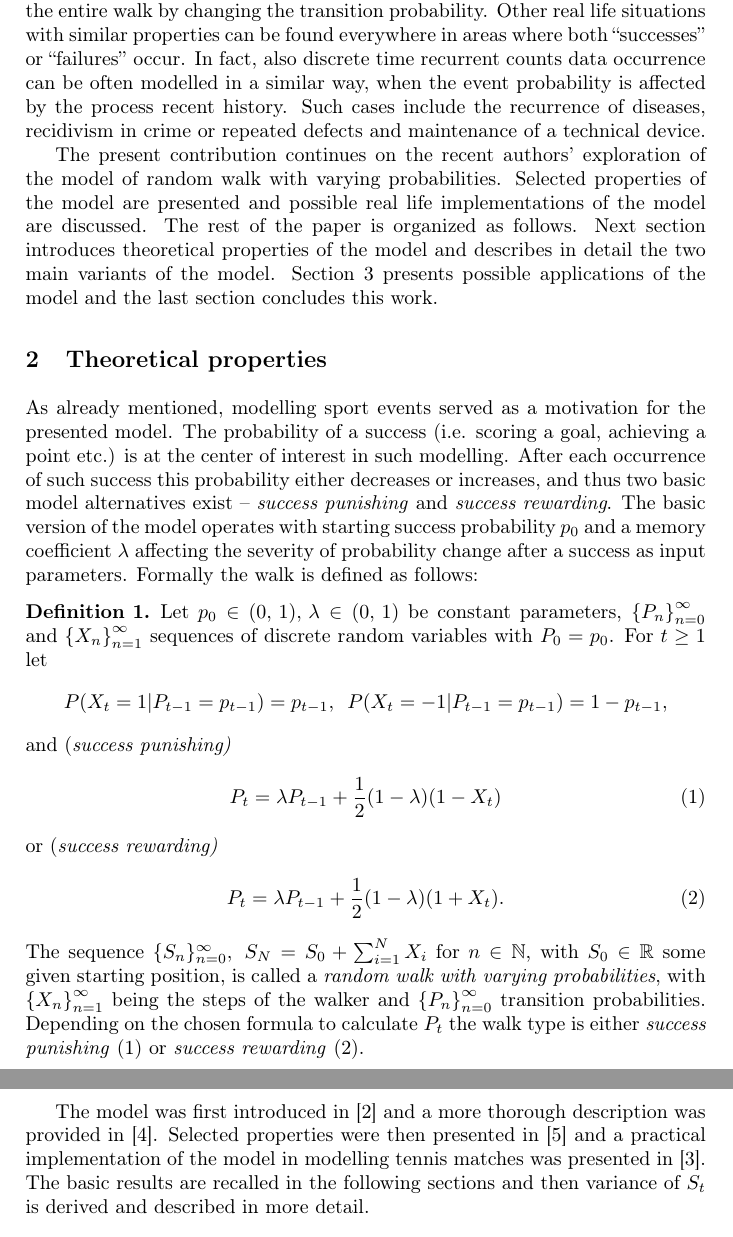
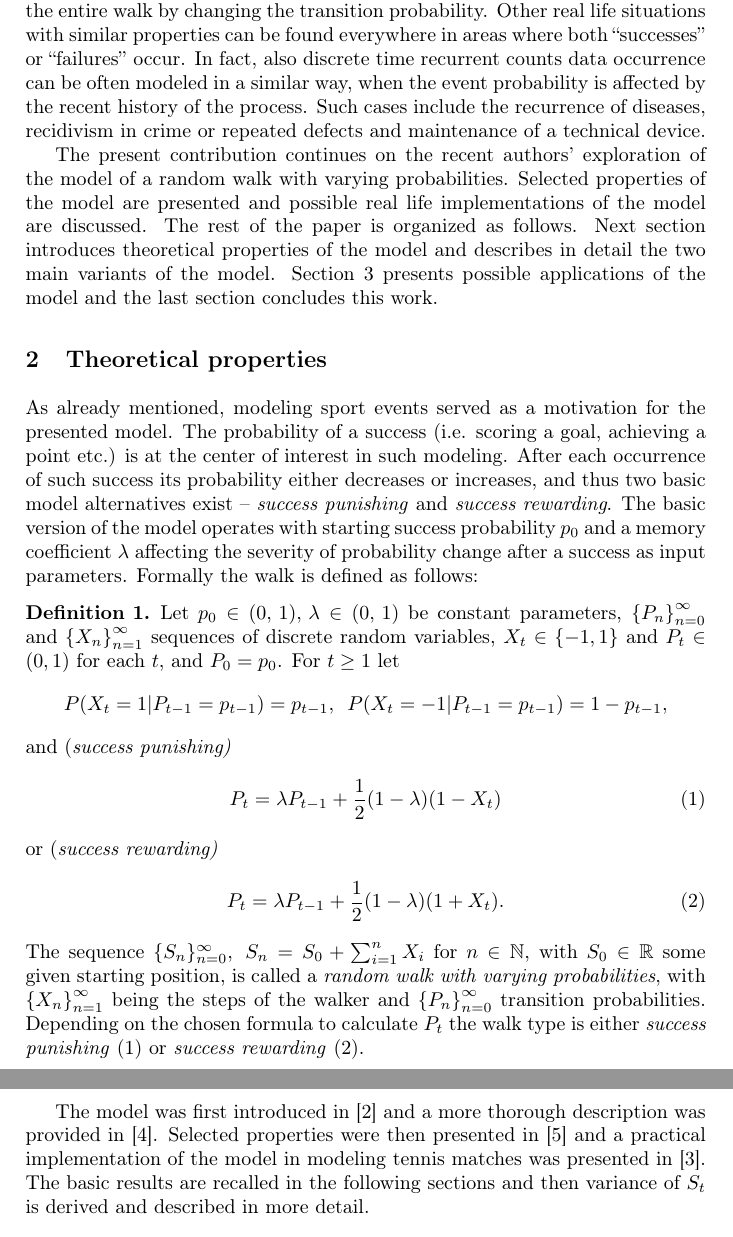
Before and after one commit to tomaskourim/smtda2020, a LaTeX document (paper/A model of random walk with varying transition probabilities.tex): two parts of pages 2 and 3 of 13, joined at a grey line, cut so that both start at the same text. Compiled offline with pdfLaTeX.

Commit message:
grammar, us english 1

```diff
--- a/paper/A model of random walk with varying transition probabilities.tex
+++ b/paper/A model of random walk with varying transition probabilities.tex
@@ -98,15 +98,14 @@
     Other real life situations with similar properties can be found everywhere
     in areas where both ``successes'' or ``failures'' occur.
     In fact,
-    also discrete time recurrent counts data occurrence can be often modelled
-    in a similar way, when the event probability is affected by the process
-    recent history.
+    also discrete time recurrent counts data occurrence can be often modeled
+    in a similar way, when the event probability is affected by the recent history of the process.
     Such cases include the recurrence of diseases, recidivism
     in crime or repeated defects and maintenance of a technical
     device.
 
     The present contribution continues on the recent authors' exploration
-    of the model of random walk with varying probabilities.
+    of the model of a random walk with varying probabilities.
     Selected
     properties of the model are presented and possible real life implementations
     of the model are discussed.
@@ -121,11 +120,11 @@
 
     \section{Theoretical properties}\label{sec:theoretical-properties}
 
-    As already mentioned, modelling sport events served as a motivation for the presented model.
+    As already mentioned, modeling sport events served as a motivation for the presented model.
     The probability of a success (i.e. scoring a goal, achieving
-    a point etc.) is at the center of interest in such modelling.
+    a point etc.) is at the center of interest in such modeling.
     After each occurrence
-    of such success this probability either decreases or increases, and
+    of such success its probability either decreases or increases, and
     thus two basic model alternatives exist -- \emph{success punishing} and \emph{success rewarding}.
     The basic version of the model operates
     with starting success probability $p_{0}$ and a memory coefficient
@@ -135,7 +134,7 @@
     \begin{definition}
         \label{def:walk_definition}Let $\ensuremath{p_{0}\in(0,\,1),\,\lambda\in(0,\,1)}$
         be constant parameters, ${\{P_{n}\}}_{n=0}^{\infty}$ and ${\{X_{n}\}}_{n=1}^{\infty}$
-        sequences of discrete random variables with $P_{0}=p_{0}$.
+        sequences of discrete random variables, $X_t\in\{-1,1\}$ and $P_t\in(0,1)$ for each $t$, and $P_{0}=p_{0}$.
         For $t\ge1$ let
         \[
             P(X_{t}=1|P_{t-1}=p_{t-1})=p_{t-1},\,\,\,P(X_{t}=-1|P_{t-1}=p_{t-1})=1-p_{t-1},
@@ -148,7 +147,7 @@
             \begin{equation}
                 P_{t}=\lambda P_{t-1}+\frac{1}{2}(1-\lambda)(1+X_{t}).\label{eq:def_p_sr}
             \end{equation}
-        }The sequence ${\{S_{n}\}}{}_{n=0}^{\infty},\;S_{N}=S_{0}+\sum_{i=1}^{N}X_{i}$
+        }The sequence ${\{S_{n}\}}{}_{n=0}^{\infty},\;S_{n}=S_{0}+\sum_{i=1}^{n}X_{i}$
         for $n\in\mathbb{N}$, with $S_{0}\in\mathbb{R}$ some given starting
         position, is called a \emph{random walk with varying probabilities},
         with ${\{X_{n}\}}_{n=1}^{\infty}$ being the steps of the walker and
@@ -162,7 +161,7 @@
     description was provided in~\cite{ja2019teze}.
     Selected properties
     were then presented in~\cite{ja2019apmat} and a practical implementation
-    of the model in modelling tennis matches was presented in~\cite{ja2019mathsport_proc}.
+    of the model in modeling tennis matches was presented in~\cite{ja2019mathsport_proc}.
     The basic results are recalled in the following sections and then
     variance of $S_{t}$ is derived and described in more detail.
 
```
Also changed, not shown: paper/A model of random walk with varying transition probabilities.pdf, paper/A model of random walk with varying transition probabilities.tex (6 more changed lines).
